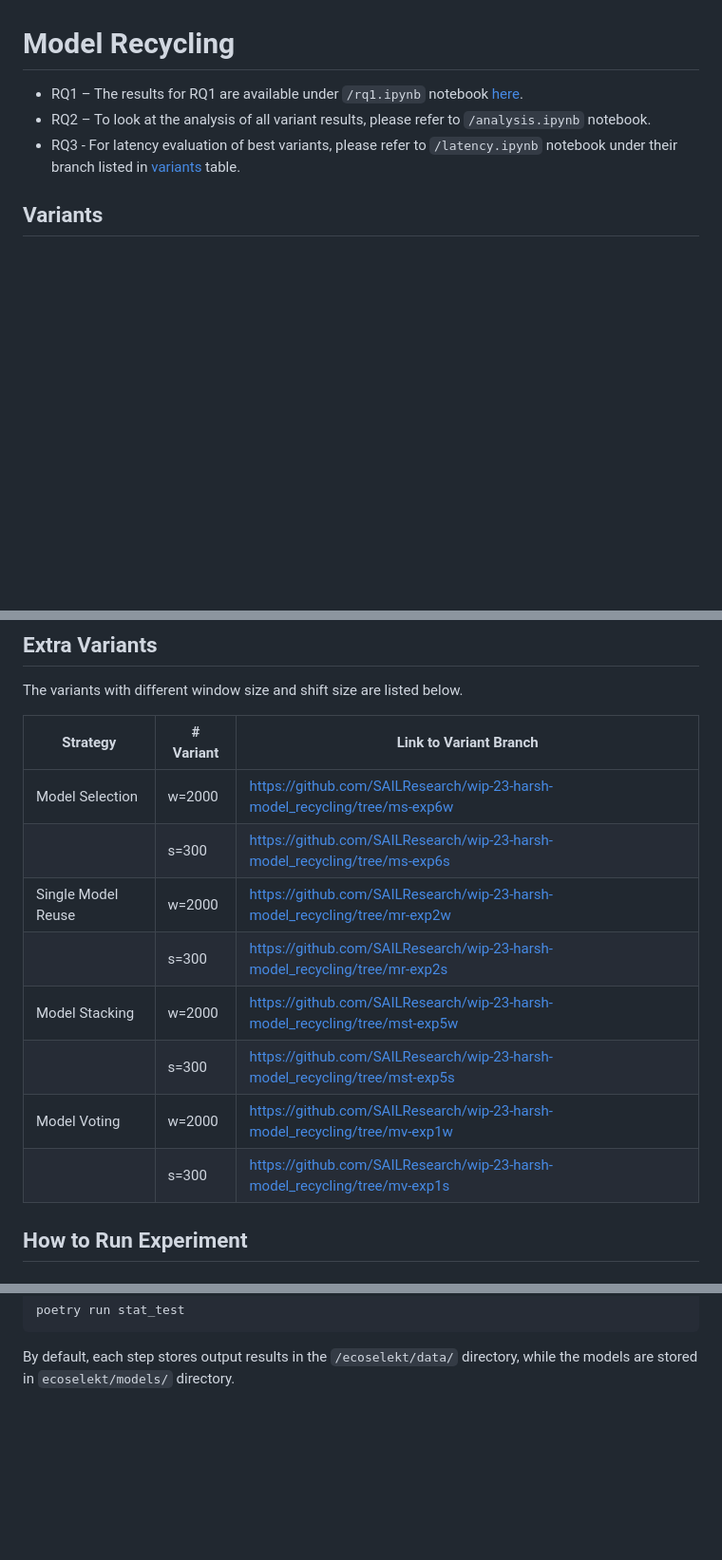
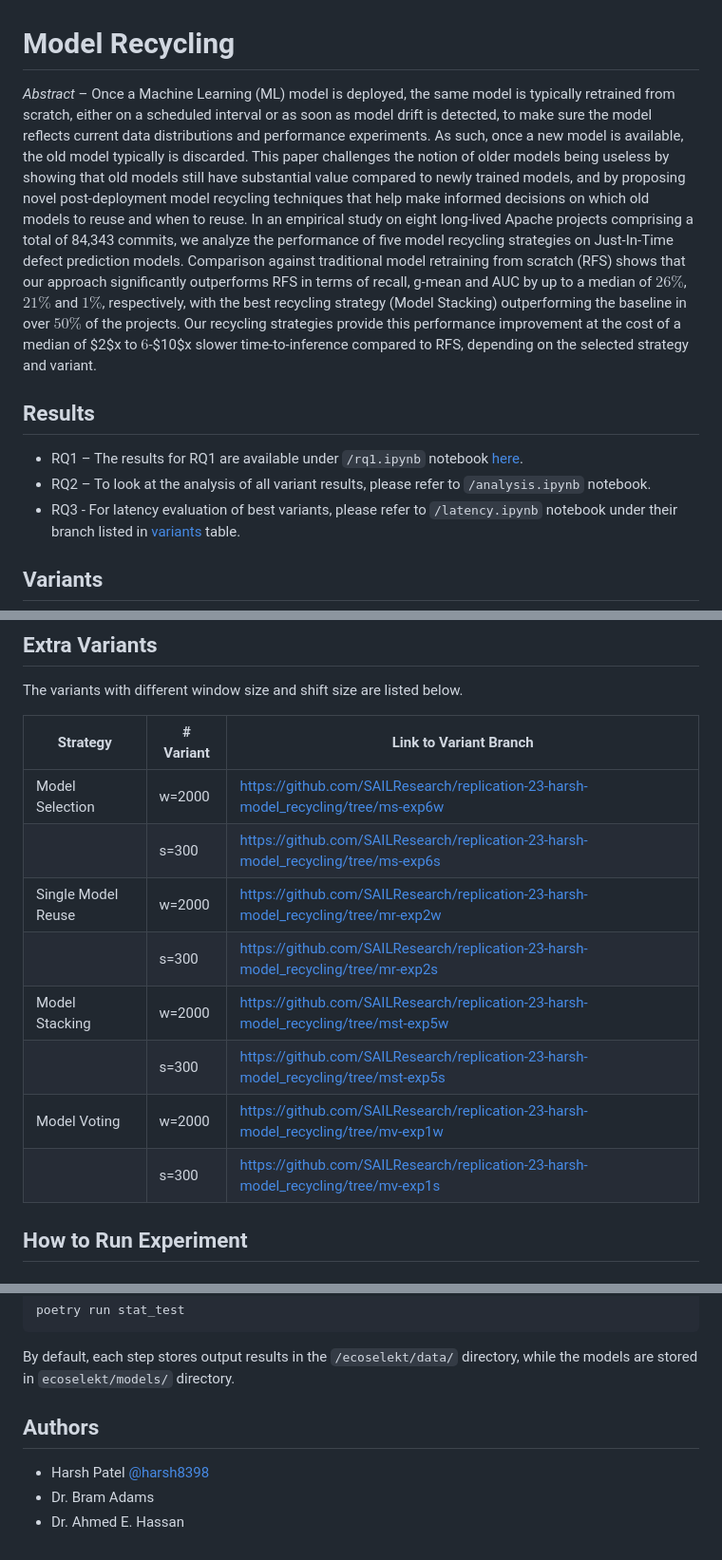
Before and after one commit to SAILResearch/replication-23-harsh-model_recycling, a Markdown page: README.md, 3 parts joined by grey strips. Shown: that part at 95% size. Rendered like a GitHub page; blank space fills up the shorter version.

````diff
--- a/README.md
+++ b/README.md
@@ -1,6 +1,10 @@
 # Model Recycling
 
-- RQ1 – The results for RQ1 are available under `/rq1.ipynb` notebook [here](https://github.com/SAILResearch/wip-23-harsh-model_recycling/tree/rq1).
+*Abstract* – Once a Machine Learning (ML) model is deployed, the same model is typically retrained from scratch, either on a scheduled interval or as soon as model drift is detected, to make sure the model reflects current data distributions and performance experiments. As such, once a new model is available, the old model typically is discarded. This paper challenges the notion of older models being useless by showing that old models still have substantial value compared to newly trained models, and by proposing novel post-deployment model recycling techniques that help make informed decisions on which old models to reuse and when to reuse. In an empirical study on eight long-lived Apache projects comprising a total of 84,343 commits, we analyze the performance of five model recycling strategies on Just-In-Time defect prediction models. Comparison against traditional model retraining from scratch (RFS) shows that our approach significantly outperforms RFS in terms of recall, g-mean and AUC by up to a median of $26\%$, $21\%$ and $1\%$, respectively, with the best recycling strategy (Model Stacking) outperforming the baseline in over $50\%$ of the projects. Our recycling strategies provide this performance improvement at the cost of a median of $2$x to $6$-$10$x slower time-to-inference compared to RFS, depending on the selected strategy and variant.
+
+## Results
+
+- RQ1 – The results for RQ1 are available under `/rq1.ipynb` notebook [here](https://github.com/SAILResearch/replication-23-harsh-model_recycling/tree/rq1).
 - RQ2 – To look at the analysis of all variant results, please refer to `/analysis.ipynb` notebook.
 - RQ3 - For latency evaluation of best variants, please refer to `/latency.ipynb` notebook under their branch listed in [variants](#variants) table.
 
@@ -44,16 +48,16 @@ The results for each project are available in `/experiment-apache-<<project_name
 
 The variants with different window size and shift size are listed below.
 
-| **Strategy**       | **# Variant** | **Link to Variant Branch**                                                  |
-| ------------------ | ------------- | --------------------------------------------------------------------------- |
-| Model Selection    | w=2000        | https://github.com/SAILResearch/wip-23-harsh-model_recycling/tree/ms-exp6w  |
-|                    | s=300         | https://github.com/SAILResearch/wip-23-harsh-model_recycling/tree/ms-exp6s  |
-| Single Model Reuse | w=2000        | https://github.com/SAILResearch/wip-23-harsh-model_recycling/tree/mr-exp2w  |
-|                    | s=300         | https://github.com/SAILResearch/wip-23-harsh-model_recycling/tree/mr-exp2s  |
-| Model Stacking     | w=2000        | https://github.com/SAILResearch/wip-23-harsh-model_recycling/tree/mst-exp5w |
-|                    | s=300         | https://github.com/SAILResearch/wip-23-harsh-model_recycling/tree/mst-exp5s |
-| Model Voting       | w=2000        | https://github.com/SAILResearch/wip-23-harsh-model_recycling/tree/mv-exp1w  |
-|                    | s=300         | https://github.com/SAILResearch/wip-23-harsh-model_recycling/tree/mv-exp1s  |
+| **Strategy**       | **# Variant** | **Link to Variant Branch**                                                          |
+| ------------------ | ------------- | ----------------------------------------------------------------------------------- |
+| Model Selection    | w=2000        | https://github.com/SAILResearch/replication-23-harsh-model_recycling/tree/ms-exp6w  |
+|                    | s=300         | https://github.com/SAILResearch/replication-23-harsh-model_recycling/tree/ms-exp6s  |
+| Single Model Reuse | w=2000        | https://github.com/SAILResearch/replication-23-harsh-model_recycling/tree/mr-exp2w  |
+|                    | s=300         | https://github.com/SAILResearch/replication-23-harsh-model_recycling/tree/mr-exp2s  |
+| Model Stacking     | w=2000        | https://github.com/SAILResearch/replication-23-harsh-model_recycling/tree/mst-exp5w |
+|                    | s=300         | https://github.com/SAILResearch/replication-23-harsh-model_recycling/tree/mst-exp5s |
+| Model Voting       | w=2000        | https://github.com/SAILResearch/replication-23-harsh-model_recycling/tree/mv-exp1w  |
+|                    | s=300         | https://github.com/SAILResearch/replication-23-harsh-model_recycling/tree/mv-exp1s  |
 
 ## How to Run Experiment
 
@@ -133,3 +137,9 @@ poetry run stat_test
 ```
 
 By default, each step stores output results in the `/ecoselekt/data/` directory, while the models are stored in `ecoselekt/models/` directory.
+
+## Authors
+
+- Harsh Patel [@harsh8398](https://github.com/harsh8398)
+- Dr. Bram Adams
+- Dr. Ahmed E. Hassan
````
Also changed, not shown: other parts of README.md (+32 -32 lines).
